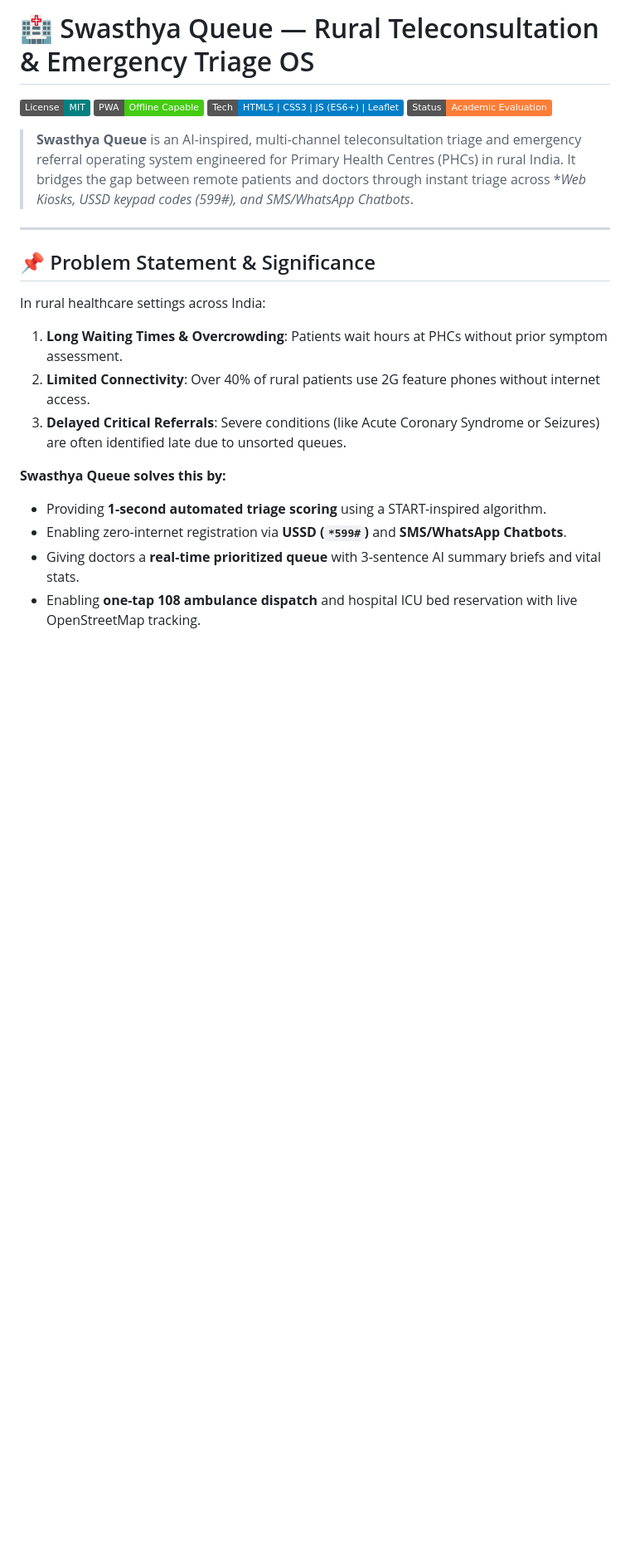
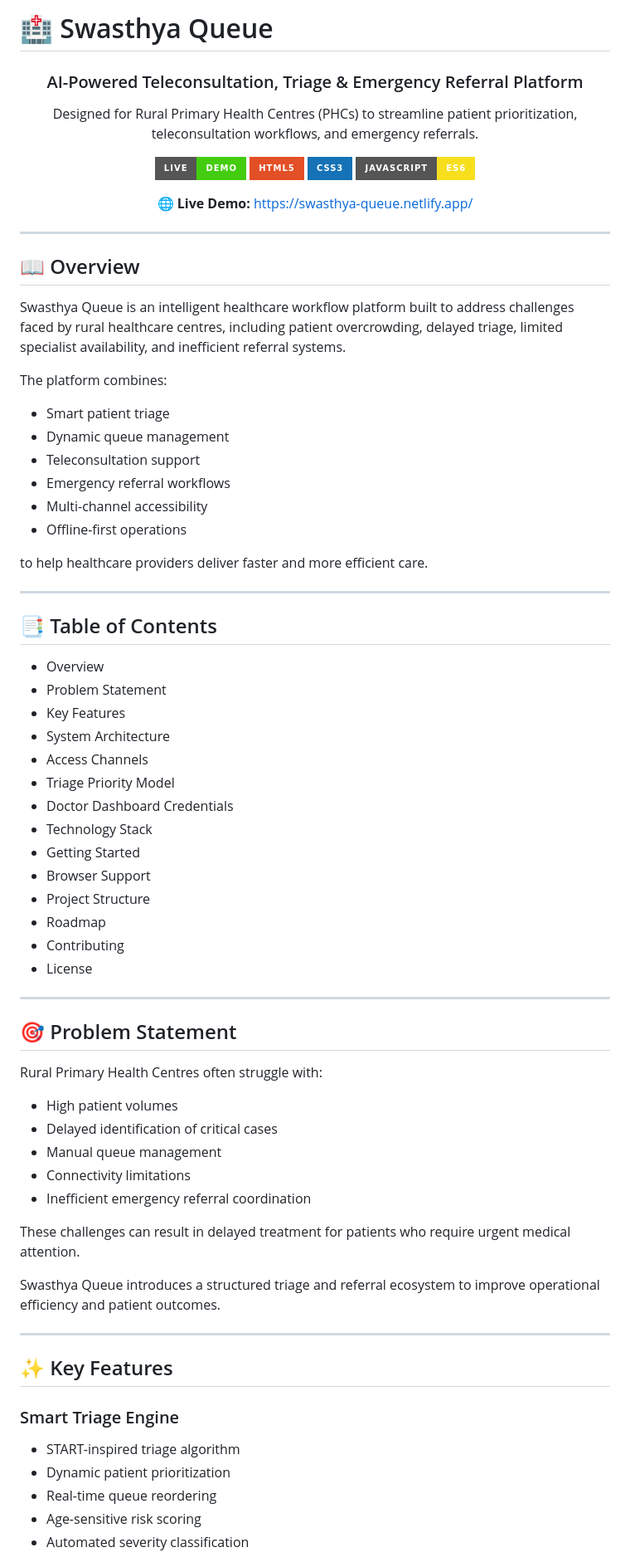
Before and after one commit to Sricharan-S12/Swasthya.Queue, a Markdown page: README.md, the part around one of its changes. Shown at 83% size. Rendered like a GitHub page; badges without logos; blank space fills up the shorter version.

```diff
--- a/README.md
+++ b/README.md
@@ -1,23 +1,81 @@
-# 🏥 Swasthya Queue — Rural Teleconsultation & Emergency Triage OS
+# 🏥 Swasthya Queue
 
-[![License: MIT](https://img.shields.io/badge/License-MIT-teal.svg)](LICENSE)
-[![PWA Ready](https://img.shields.io/badge/PWA-Offline%20Capable-success.svg)](public/manifest.json)
-[![Tech Stack](https://img.shields.io/badge/Tech-HTML5%20%7C%20CSS3%20%7C%20JS%20(ES6%2B)%20%7C%20Leaflet-blue.svg)](#technology-stack)
-[![Status](https://img.shields.io/badge/Status-Academic%20Evaluation-orange.svg)](#academic-evaluation)
+<div align="center">
 
-> **Swasthya Queue** is an AI-inspired, multi-channel teleconsultation triage and emergency referral operating system engineered for Primary Health Centres (PHCs) in rural India. It bridges the gap between remote patients and doctors through instant triage across **Web Kiosks, USSD keypad codes (*599#), and SMS/WhatsApp Chatbots**.
+### AI-Powered Teleconsultation, Triage & Emergency Referral Platform
+
+Designed for Rural Primary Health Centres (PHCs) to streamline patient prioritization, teleconsultation workflows, and emergency referrals.
+
+[![Live Demo](https://img.shields.io/badge/Live-Demo-success?style=for-the-badge)](https://swasthya-queue.netlify.app/)
+![HTML5](https://img.shields.io/badge/HTML5-E34F26?style=for-the-badge\&logo=html5\&logoColor=white)
+![CSS3](https://img.shields.io/badge/CSS3-1572B6?style=for-the-badge\&logo=css3\&logoColor=white)
+![JavaScript](https://img.shields.io/badge/JavaScript-ES6-F7DF1E?style=for-the-badge\&logo=javascript\&logoColor=black)
+
+🌐 **Live Demo:** https://swasthya-queue.netlify.app/
+
+</div>
 
 ---
 
-## 📌 Problem Statement & Significance
+## 📖 Overview
 
-In rural healthcare settings across India:
-1. **Long Waiting Times & Overcrowding**: Patients wait hours at PHCs without prior symptom assessment.
-2. **Limited Connectivity**: Over 40% of rural patients use 2G feature phones without internet access.
-3. **Delayed Critical Referrals**: Severe conditions (like Acute Coronary Syndrome or Seizures) are often identified late due to unsorted queues.
+Swasthya Queue is an intelligent healthcare workflow platform built to address challenges faced by rural healthcare centres, including patient overcrowding, delayed triage, limited specialist availability, and inefficient referral systems.
 
-**Swasthya Queue solves this by:**
-- Providing **1-second automated triage scoring** using a START-inspired algorithm.
-- Enabling zero-internet registration via **USSD (`*599#`)** and **SMS/WhatsApp Chatbots**.
-- Giving doctors a **real-time prioritized queue** with 3-sentence AI summary briefs and vital stats.
-- Enabling **one-tap 108 ambulance dispatch** and hospital ICU bed reservation with live OpenStreetMap tracking.
+The platform combines:
+
+* Smart patient triage
+* Dynamic queue management
+* Teleconsultation support
+* Emergency referral workflows
+* Multi-channel accessibility
+* Offline-first operations
+
+to help healthcare providers deliver faster and more efficient care.
+
+---
+
+## 📑 Table of Contents
+
+* Overview
+* Problem Statement
+* Key Features
+* System Architecture
+* Access Channels
+* Triage Priority Model
+* Doctor Dashboard Credentials
+* Technology Stack
+* Getting Started
+* Browser Support
+* Project Structure
+* Roadmap
+* Contributing
+* License
+
+---
+
+## 🎯 Problem Statement
+
+Rural Primary Health Centres often struggle with:
+
+* High patient volumes
+* Delayed identification of critical cases
+* Manual queue management
+* Connectivity limitations
+* Inefficient emergency referral coordination
+
+These challenges can result in delayed treatment for patients who require urgent medical attention.
+
+Swasthya Queue introduces a structured triage and referral ecosystem to improve operational efficiency and patient outcomes.
+
+---
+
+## ✨ Key Features
+
+### Smart Triage Engine
+
+* START-inspired triage algorithm
+* Dynamic patient prioritization
+* Real-time queue reordering
+* Age-sensitive risk scoring
+* Automated severity classification
+
```
Also changed, not shown: other parts of README.md (+105 -55 lines).
